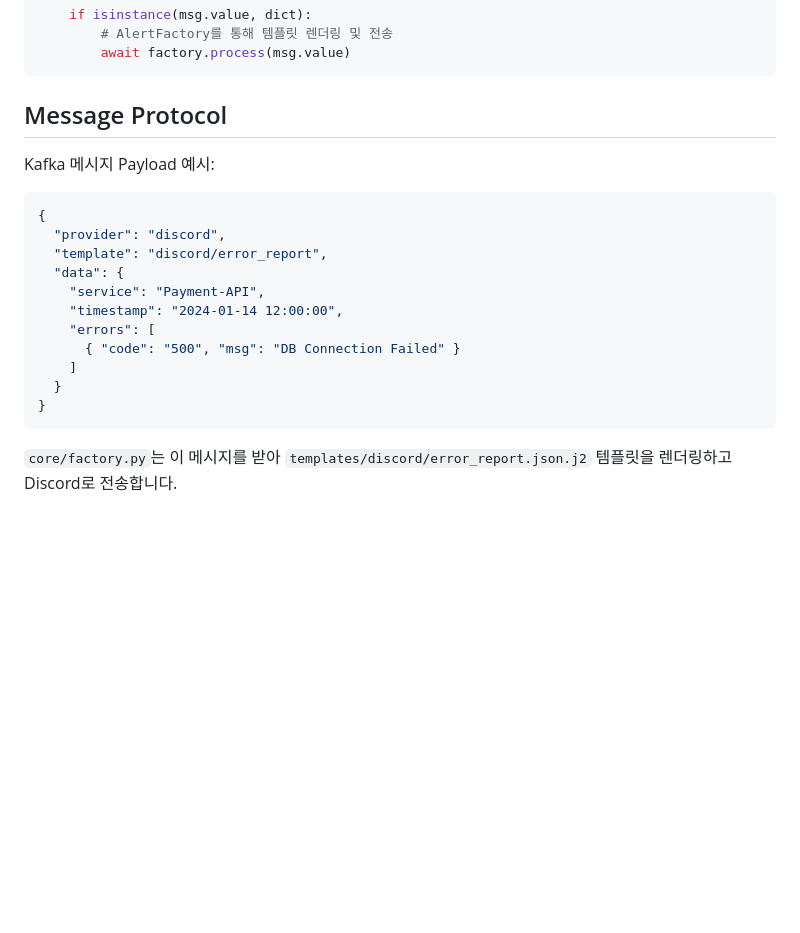
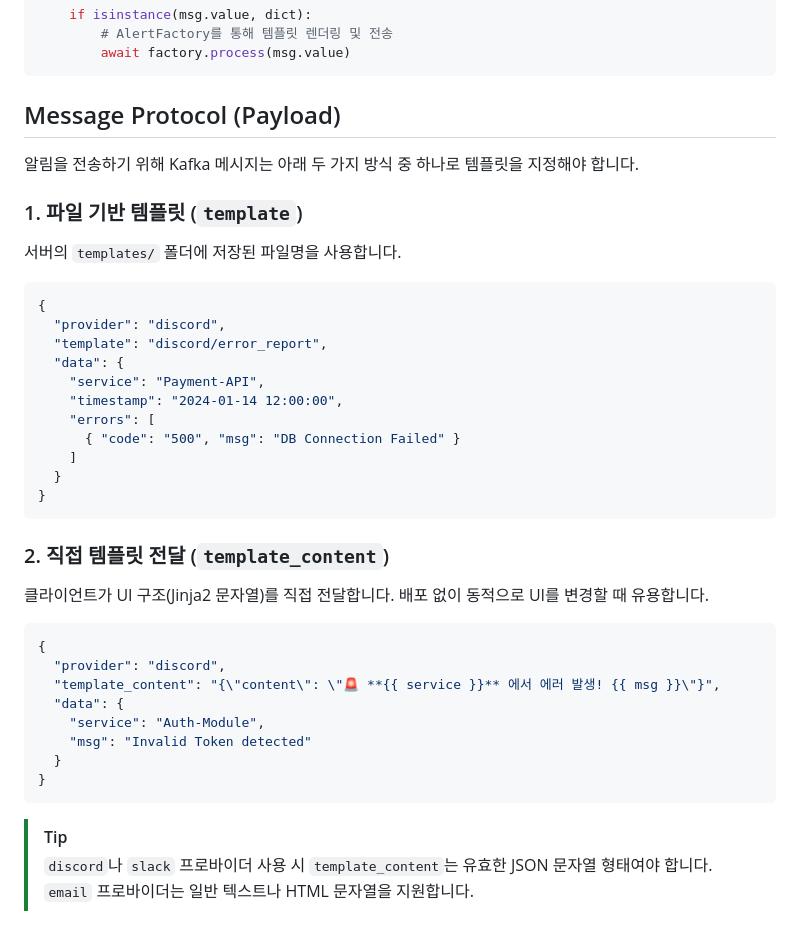
Before and after one commit to tomorrow9913/kafka-alert, a Markdown page: README.md, the part around the change. Drawn GitHub-style; blank space fills up the shorter version.

Commit message:
docs: Add direct template delivery example to README

````diff
--- a/README.md
+++ b/README.md
@@ -135,8 +135,13 @@ async def callback(msg: ConsumerRecord):
         await factory.process(msg.value)
 ```
 
-## Message Protocol
-Kafka 메시지 Payload 예시:
+## Message Protocol (Payload)
+
+알림을 전송하기 위해 Kafka 메시지는 아래 두 가지 방식 중 하나로 템플릿을 지정해야 합니다.
+
+### 1. 파일 기반 템플릿 (`template`)
+서버의 `templates/` 폴더에 저장된 파일명을 사용합니다.
+
 ```json
 {
   "provider": "discord",
@@ -150,4 +155,20 @@ Kafka 메시지 Payload 예시:
   }
 }
 ```
-`core/factory.py`는 이 메시지를 받아 `templates/discord/error_report.json.j2` 템플릿을 렌더링하고 Discord로 전송합니다.
+
+### 2. 직접 템플릿 전달 (`template_content`)
+클라이언트가 UI 구조(Jinja2 문자열)를 직접 전달합니다. 배포 없이 동적으로 UI를 변경할 때 유용합니다.
+
+```json
+{
+  "provider": "discord",
+  "template_content": "{\"content\": \"🚨 **{{ service }}** 에서 에러 발생! {{ msg }}\"}",
+  "data": {
+    "service": "Auth-Module",
+    "msg": "Invalid Token detected"
+  }
+}
+```
+
+> [!TIP]
+> `discord`나 `slack` 프로바이더 사용 시 `template_content`는 유효한 JSON 문자열 형태여야 합니다. `email` 프로바이더는 일반 텍스트나 HTML 문자열을 지원합니다.
````
